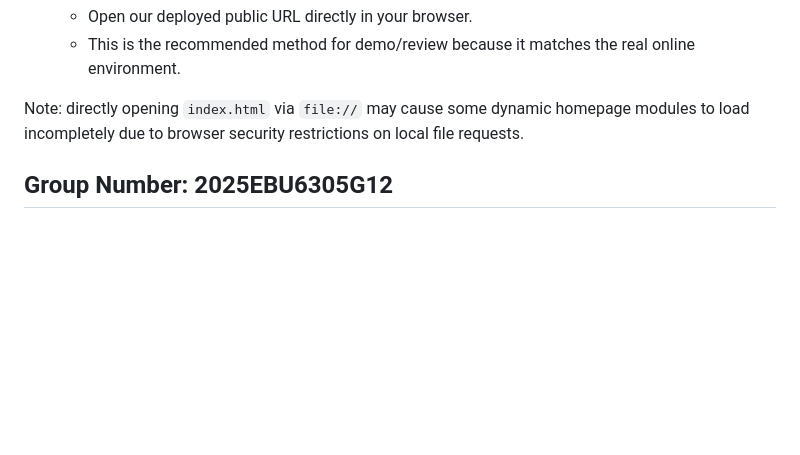
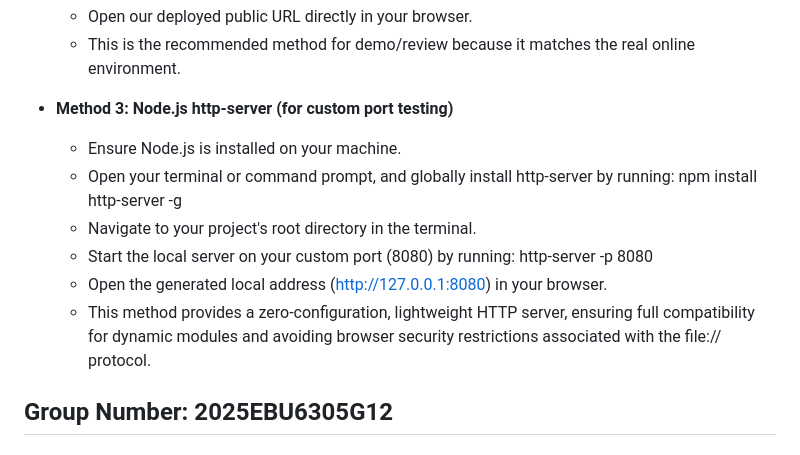
Before and after one commit to panzhizhen1/Interactive_Media_Design_Coursework-, a Markdown page: README.md, the part around the change. Rendered like a GitHub page; blank space fills up the shorter version.

```diff
--- a/README.md
+++ b/README.md
@@ -14,7 +14,15 @@ You can open this website in either of the following two ways:
   - Open our deployed public URL directly in your browser.
   - This is the recommended method for demo/review because it matches the real online environment.
 
-Note: directly opening `index.html` via `file://` may cause some dynamic homepage modules to load incompletely due to browser security restrictions on local file requests.
+- **Method 3: Node.js http-server (for custom port testing)**
+  - Ensure Node.js is installed on your machine.
+  - Open your terminal or command prompt, and globally install http-server by running:
+    npm install http-server -g
+  - Navigate to your project's root directory in the terminal.
+  - Start the local server on your custom port (8080) by running:
+    http-server -p 8080
+  - Open the generated local address (http://127.0.0.1:8080) in your browser.
+  - This method provides a zero-configuration, lightweight HTTP server, ensuring full compatibility for dynamic modules and avoiding browser security restrictions associated with the file:// protocol.
 
 ## Group Number: 2025EBU6305G12
 ## Project Title: Hue Hub: Interactive Color Learning
```
